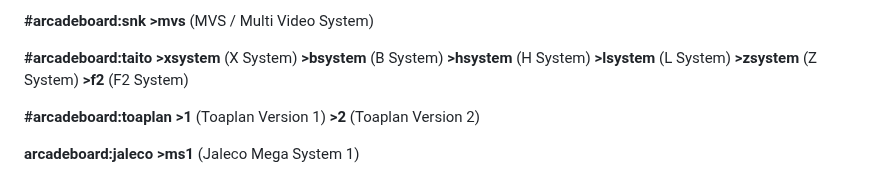
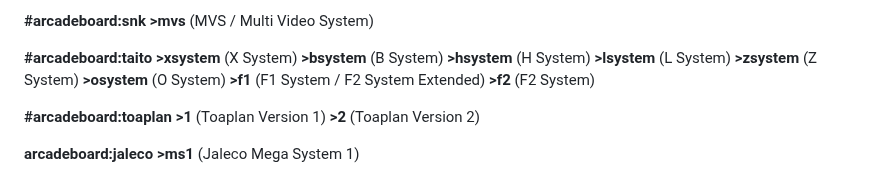
Before and after one commit to PigSaint/GameDataBase, a Markdown page: README.md, the part around the change. Drawn GitHub-style.

```diff
--- a/README.md
+++ b/README.md
@@ -583,6 +583,8 @@ Several values and subvalues can be added for every main attribute. So, if we ha
 **\>hsystem** (H System)
 **\>lsystem** (L System)
 **\>zsystem** (Z System)
+**\>osystem** (O System)
+**\>f1** (F1 System / F2 System Extended)
 **\>f2** (F2 System)
 
 **#arcadeboard:toaplan**
```
